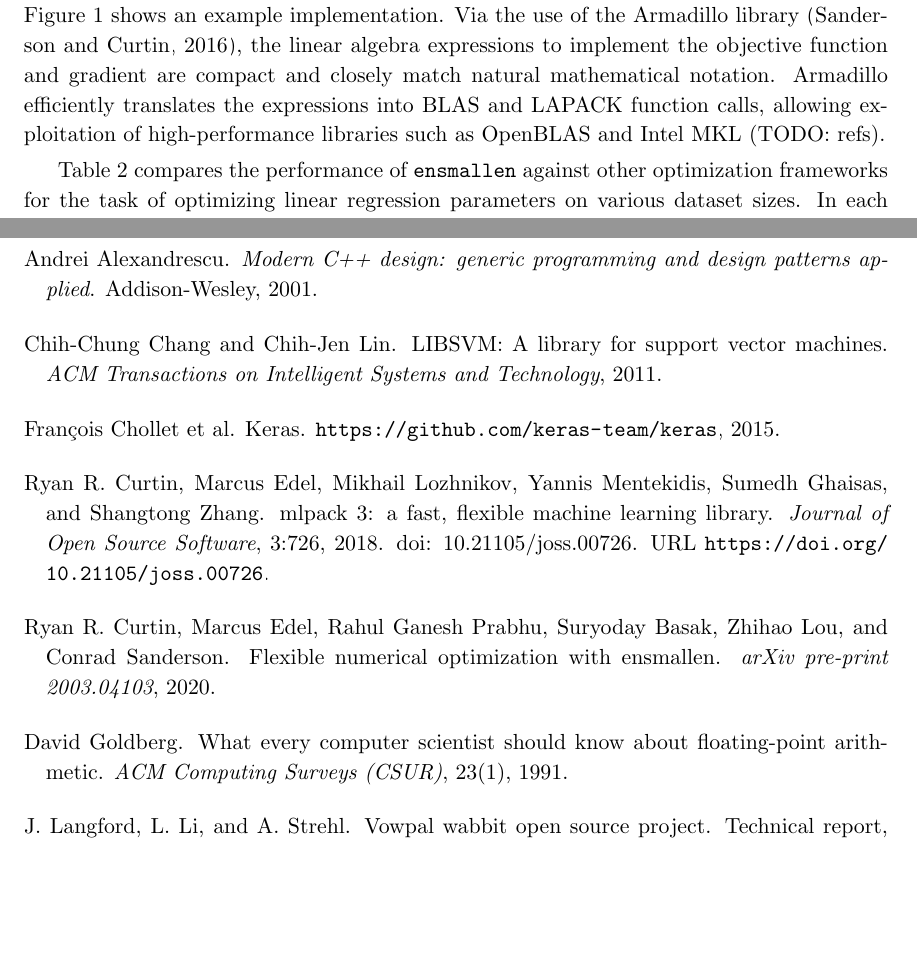
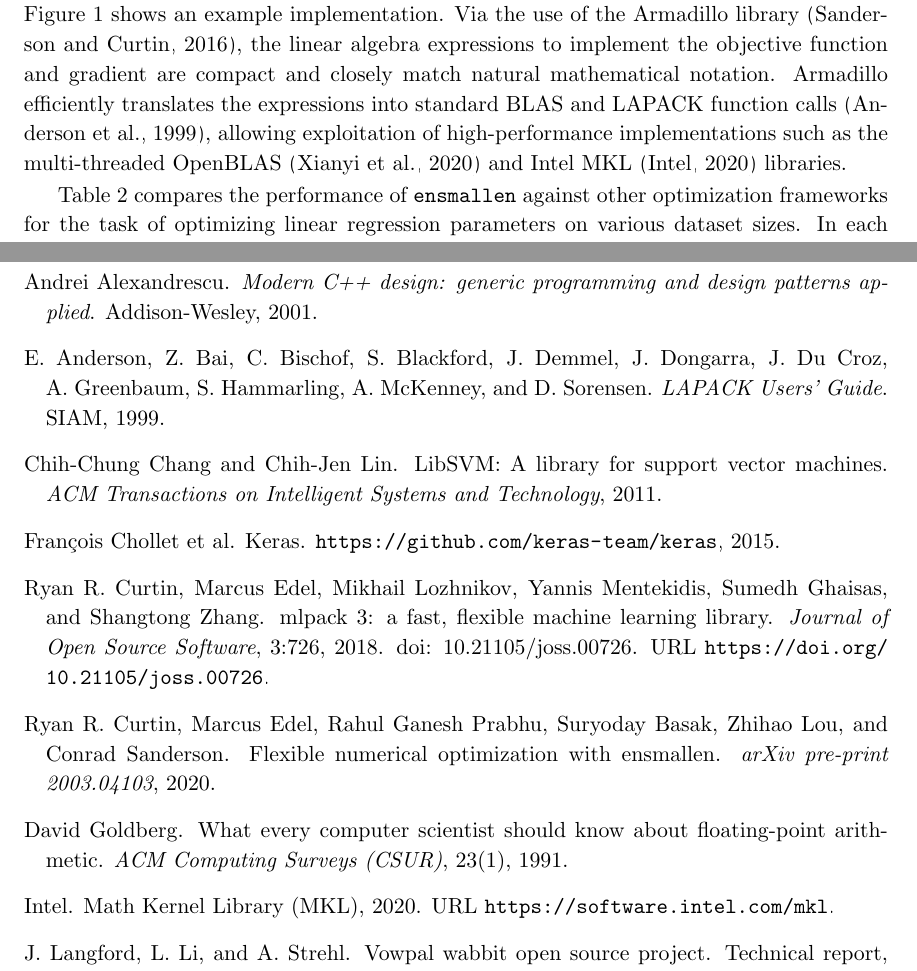
Before and after one commit to rcurtin/ensmallen_jmlr, a LaTeX paper (paper.tex, which reads refs.bib): two parts of pages 4 and 5 of 6, joined at a grey line, cut so that both start at the same text, the shorter picture padded with empty space. Compiled offline with pdfLaTeX.

Commit message:
add refs to OpenBLAS and Intel MKL

```diff
--- a/paper.tex
+++ b/paper.tex
@@ -448,8 +448,8 @@ Figure~\ref{fig:lr_function} shows an example implementation.
 Via the use of the Armadillo library~\citep{sanderson2016armadillo},
 the linear algebra expressions to implement the objective function and gradient
 are compact and closely match natural mathematical notation.
-Armadillo efficiently translates the expressions into BLAS and LAPACK function calls,
-allowing exploitation of high-performance libraries such as OpenBLAS and Intel MKL (TODO: refs).
+Armadillo efficiently translates the expressions into standard BLAS and LAPACK function calls~\citep{anderson1999lapack},
+allowing exploitation of high-performance implementations such as the multi-threaded \mbox{OpenBLAS}~\citep{OpenBLAS} and Intel MKL~\citep{IntelMKL} libraries.
 
 %Equations~(\ref{eqn:obj_lr}) and~(\ref{eqn:grad_lr}).
 
--- a/refs.bib
+++ b/refs.bib
@@ -1077,7 +1077,7 @@ Wehbring},
 }
 
 @article{libsvm2011,
-    title={{LIBSVM}: A library for support vector machines},
+    title={{LibSVM}: A library for support vector machines},
     author={Chih-Chung Chang and Chih-Jen Lin},
     year={2011},
     journal={ACM Transactions on Intelligent Systems and Technology}
@@ -1085,0 +1095,5 @@ Wehbring},
+  author={Intel},
+  title={{Math Kernel Library (MKL)}},
+  url={https://software.intel.com/mkl},
+  year=2020
+  }
```
Also changed, not shown: refs.bib (9 more changed lines).
